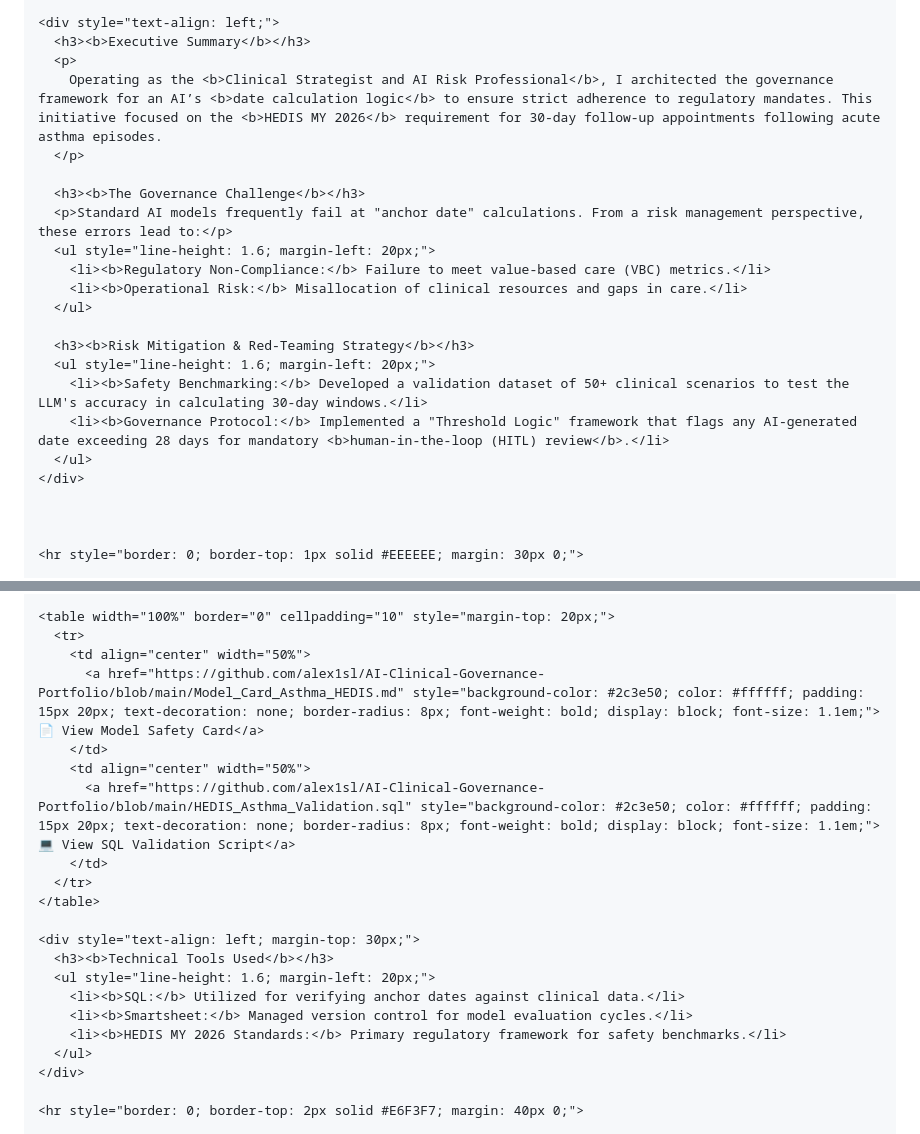
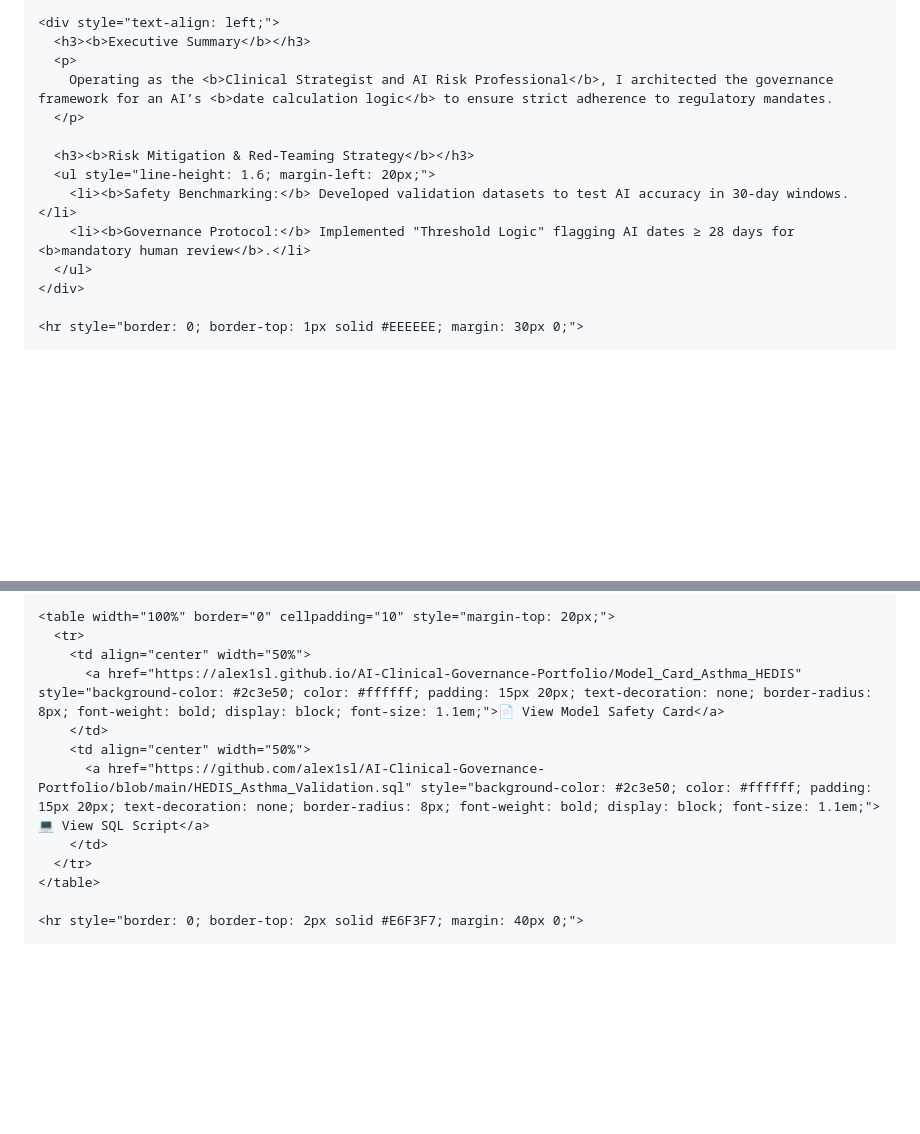
Before and after one commit to alex1sl/ai-clinical-governance-portfolio, a Markdown page: README.md, 2 parts joined by grey strips. Rendered like a GitHub page; blank space fills up the shorter version.

```diff
--- a/README.md
+++ b/README.md
@@ -27,24 +25,15 @@
     <div style="text-align: left;">
       <h3><b>Executive Summary</b></h3>
       <p>
-        Operating as the <b>Clinical Strategist and AI Risk Professional</b>, I architected the governance framework for an AI’s <b>date calculation logic</b> to ensure strict adherence to regulatory mandates. This initiative focused on the <b>HEDIS MY 2026</b> requirement for 30-day follow-up appointments following acute asthma episodes.
+        Operating as the <b>Clinical Strategist and AI Risk Professional</b>, I architected the governance framework for an AI’s <b>date calculation logic</b> to ensure strict adherence to regulatory mandates.
       </p>
-
-      <h3><b>The Governance Challenge</b></h3>
-      <p>Standard AI models frequently fail at "anchor date" calculations. From a risk management perspective, these errors lead to:</p>
-      <ul style="line-height: 1.6; margin-left: 20px;">
-        <li><b>Regulatory Non-Compliance:</b> Failure to meet value-based care (VBC) metrics.</li>
-        <li><b>Operational Risk:</b> Misallocation of clinical resources and gaps in care.</li>
-      </ul>
 
       <h3><b>Risk Mitigation & Red-Teaming Strategy</b></h3>
       <ul style="line-height: 1.6; margin-left: 20px;">
-        <li><b>Safety Benchmarking:</b> Developed a validation dataset of 50+ clinical scenarios to test the LLM's accuracy in calculating 30-day windows.</li>
-        <li><b>Governance Protocol:</b> Implemented a "Threshold Logic" framework that flags any AI-generated date exceeding 28 days for mandatory <b>human-in-the-loop (HITL) review</b>.</li>
+        <li><b>Safety Benchmarking:</b> Developed validation datasets to test AI accuracy in 30-day windows.</li>
+        <li><b>Governance Protocol:</b> Implemented "Threshold Logic" flagging AI dates ≥ 28 days for <b>mandatory human review</b>.</li>
       </ul>
     </div>
 
-
-
     <hr style="border: 0; border-top: 1px solid #EEEEEE; margin: 30px 0;">
 
@@ -54,22 +43,13 @@
     <table width="100%" border="0" cellpadding="10" style="margin-top: 20px;">
       <tr>
         <td align="center" width="50%">
-          <a href="https://github.com/alex1sl/AI-Clinical-Governance-Portfolio/blob/main/Model_Card_Asthma_HEDIS.md" style="background-color: #2c3e50; color: #ffffff; padding: 15px 20px; text-decoration: none; border-radius: 8px; font-weight: bold; display: block; font-size: 1.1em;">📄 View Model Safety Card</a>
+          <a href="https://alex1sl.github.io/AI-Clinical-Governance-Portfolio/Model_Card_Asthma_HEDIS" style="background-color: #2c3e50; color: #ffffff; padding: 15px 20px; text-decoration: none; border-radius: 8px; font-weight: bold; display: block; font-size: 1.1em;">📄 View Model Safety Card</a>
         </td>
         <td align="center" width="50%">
-          <a href="https://github.com/alex1sl/AI-Clinical-Governance-Portfolio/blob/main/HEDIS_Asthma_Validation.sql" style="background-color: #2c3e50; color: #ffffff; padding: 15px 20px; text-decoration: none; border-radius: 8px; font-weight: bold; display: block; font-size: 1.1em;">💻 View SQL Validation Script</a>
+          <a href="https://github.com/alex1sl/AI-Clinical-Governance-Portfolio/blob/main/HEDIS_Asthma_Validation.sql" style="background-color: #2c3e50; color: #ffffff; padding: 15px 20px; text-decoration: none; border-radius: 8px; font-weight: bold; display: block; font-size: 1.1em;">💻 View SQL Script</a>
         </td>
       </tr>
     </table>
-
-    <div style="text-align: left; margin-top: 30px;">
-      <h3><b>Technical Tools Used</b></h3>
-      <ul style="line-height: 1.6; margin-left: 20px;">
-        <li><b>SQL:</b> Utilized for verifying anchor dates against clinical data.</li>
-        <li><b>Smartsheet:</b> Managed version control for model evaluation cycles.</li>
-        <li><b>HEDIS MY 2026 Standards:</b> Primary regulatory framework for safety benchmarks.</li>
-      </ul>
-    </div>
 
     <hr style="border: 0; border-top: 2px solid #E6F3F7; margin: 40px 0;">
 
```
Also changed, not shown: other parts of README.md (+3 -5 lines).
